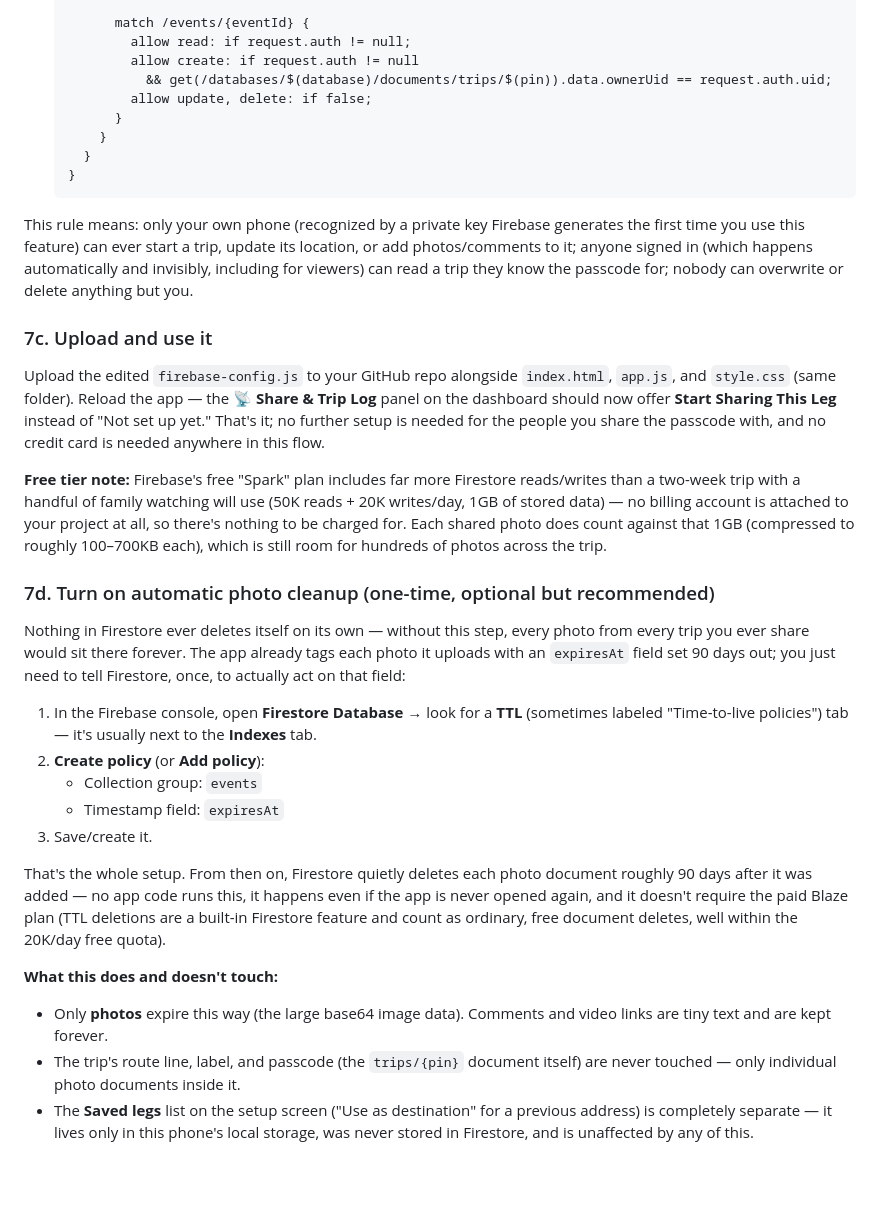
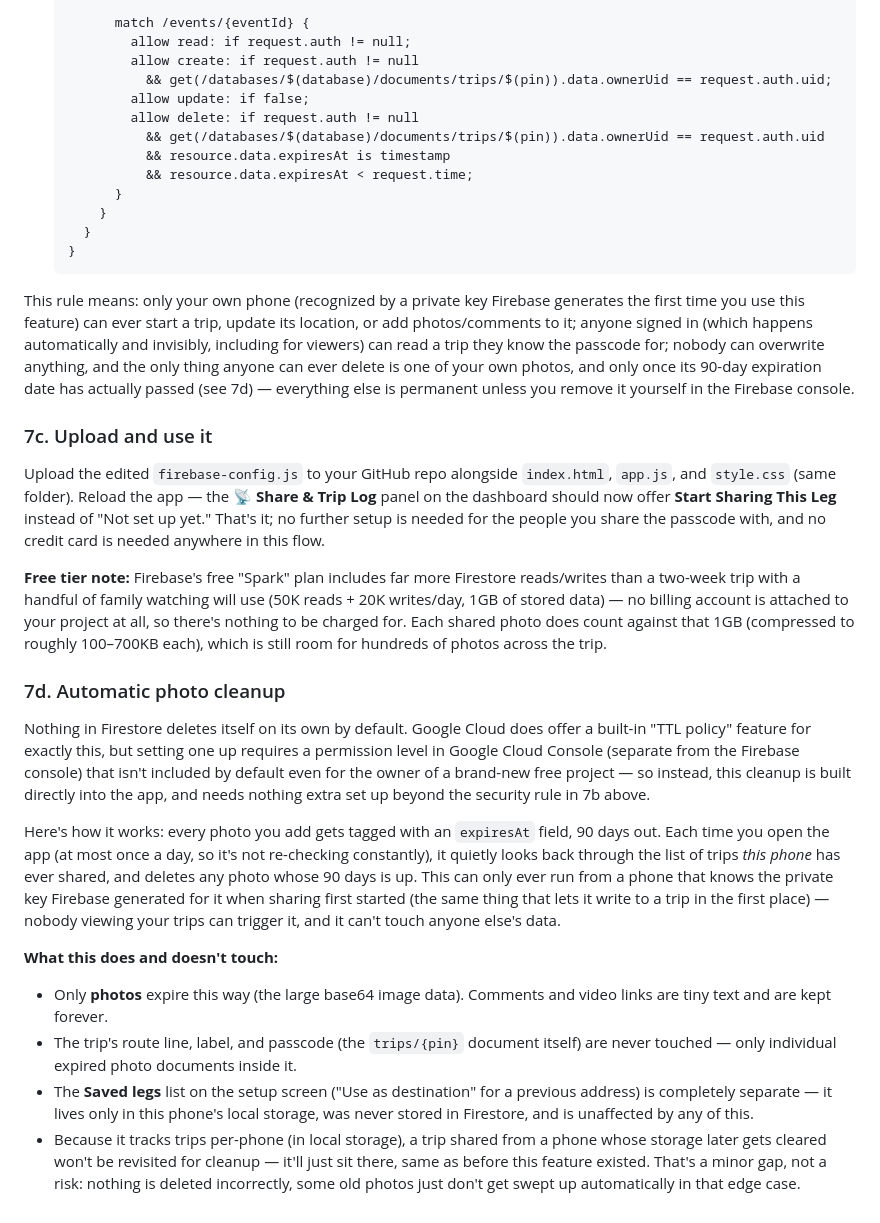
Before and after one commit to bjxyoung-githb/RoadTripNav, a Markdown page: README.md, the part around the change. GitHub-like rendering; blank space fills up the shorter version.

Commit message:
Revise Firestore rules and cleanup instructions
Updated Firestore security rules for event document management and clarified automatic photo cleanup process in the README.

```diff
--- a/README.md
+++ b/README.md
@@ -313,7 +313,11 @@ free, no billing/Blaze plan needed:
            allow read: if request.auth != null;
            allow create: if request.auth != null
              && get(/databases/$(database)/documents/trips/$(pin)).data.ownerUid == request.auth.uid;
-           allow update, delete: if false;
+           allow update: if false;
+           allow delete: if request.auth != null
+             && get(/databases/$(database)/documents/trips/$(pin)).data.ownerUid == request.auth.uid
+             && resource.data.expiresAt is timestamp
+             && resource.data.expiresAt < request.time;
          }
        }
      }
@@ -324,7 +328,10 @@ This rule means: only your own phone (recognized by a private key Firebase
 generates the first time you use this feature) can ever start a trip,
 update its location, or add photos/comments to it; anyone signed in (which
 happens automatically and invisibly, including for viewers) can read a trip
-they know the passcode for; nobody can overwrite or delete anything but you.
+they know the passcode for; nobody can overwrite anything, and the only
+thing anyone can ever delete is one of your own photos, and only once its
+90-day expiration date has actually passed (see 7d) — everything else is
+permanent unless you remove it yourself in the Firebase console.
 
 ### 7c. Upload and use it
 
@@ -342,33 +349,37 @@ is attached to your project at all, so there's nothing to be charged for.
 Each shared photo does count against that 1GB (compressed to roughly
 100–700KB each), which is still room for hundreds of photos across the trip.
 
-### 7d. Turn on automatic photo cleanup (one-time, optional but recommended)
+### 7d. Automatic photo cleanup
 
-Nothing in Firestore ever deletes itself on its own — without this step,
-every photo from every trip you ever share would sit there forever. The app
-already tags each photo it uploads with an `expiresAt` field set 90 days
-out; you just need to tell Firestore, once, to actually act on that field:
+Nothing in Firestore deletes itself on its own by default. Google Cloud
+does offer a built-in "TTL policy" feature for exactly this, but setting
+one up requires a permission level in Google Cloud Console (separate from
+the Firebase console) that isn't included by default even for the owner of
+a brand-new free project — so instead, this cleanup is built directly into
+the app, and needs nothing extra set up beyond the security rule in 7b
+above.
 
-1. In the Firebase console, open **Firestore Database** → look for a **TTL**
-   (sometimes labeled "Time-to-live policies") tab — it's usually next to
-   the **Indexes** tab.
-2. **Create policy** (or **Add policy**):
-   - Collection group: `events`
-   - Timestamp field: `expiresAt`
-3. Save/create it.
-
-That's the whole setup. From then on, Firestore quietly deletes each photo
-document roughly 90 days after it was added — no app code runs this, it
-happens even if the app is never opened again, and it doesn't require the
-paid Blaze plan (TTL deletions are a built-in Firestore feature and count
-as ordinary, free document deletes, well within the 20K/day free quota).
+Here's how it works: every photo you add gets tagged with an `expiresAt`
+field, 90 days out. Each time you open the app (at most once a day, so it's
+not re-checking constantly), it quietly looks back through the list of
+trips *this phone* has ever shared, and deletes any photo whose 90 days is
+up. This can only ever run from a phone that knows the private key
+Firebase generated for it when sharing first started (the same thing that
+lets it write to a trip in the first place) — nobody viewing your trips can
+trigger it, and it can't touch anyone else's data.
 
 **What this does and doesn't touch:**
 - Only **photos** expire this way (the large base64 image data). Comments
   and video links are tiny text and are kept forever.
 - The trip's route line, label, and passcode (the `trips/{pin}` document
-  itself) are never touched — only individual photo documents inside it.
+  itself) are never touched — only individual expired photo documents
+  inside it.
 - The **Saved legs** list on the setup screen ("Use as destination" for a
   previous address) is completely separate — it lives only in this
   phone's local storage, was never stored in Firestore, and is
   unaffected by any of this.
+- Because it tracks trips per-phone (in local storage), a trip shared from
+  a phone whose storage later gets cleared won't be revisited for
+  cleanup — it'll just sit there, same as before this feature existed.
+  That's a minor gap, not a risk: nothing is deleted incorrectly, some
+  old photos just don't get swept up automatically in that edge case.
```
